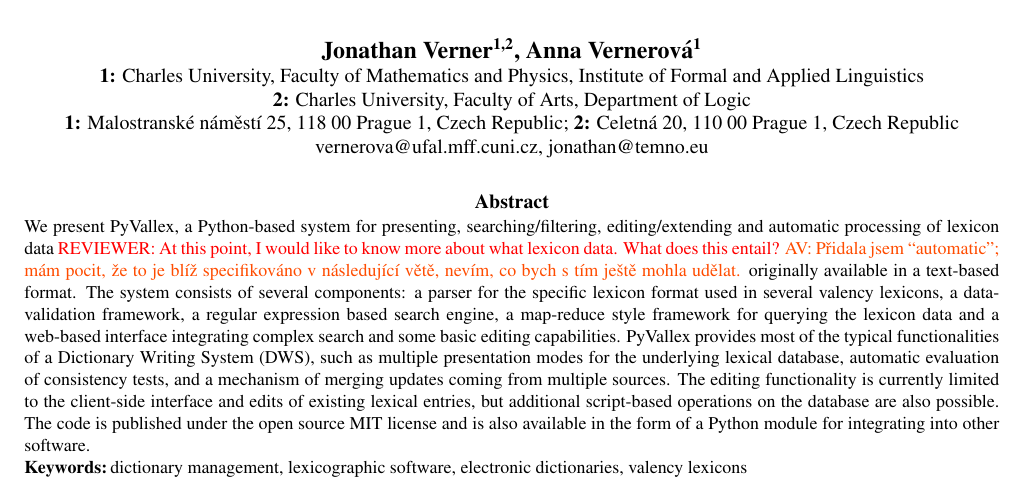
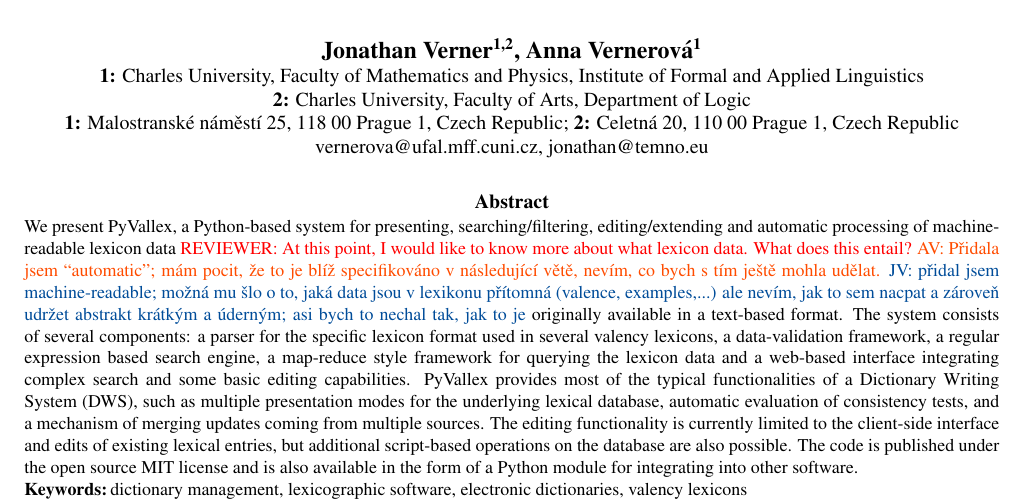
Before and after one commit to jonathanverner/paper-PyVallex, a LaTeX document (main.tex): part of page 1 of 8, cut so that both start at the same text. Compiled offline with pdfLaTeX.

Commit message:
Abstract vallex data clarification

```diff
--- a/main.tex
+++ b/main.tex
@@ -119,9 +119,11 @@
 
 \abstract{
 We present PyVallex, a Python-based system for presenting, searching/filtering, editing/extending and automatic processing
-of lexicon data
+of machine-readable lexicon data
 \rrr{At this point, I would like to know more about what lexicon data. What does this entail?}
 \av{Přidala jsem ``automatic''; mám pocit, že to je blíž specifikováno v následující větě, nevím, co bych s tím ještě mohla udělat.}
+\jv{přidal jsem machine-readable; možná mu šlo o to, jaká data jsou v lexikonu přítomná (valence, examples,...) ale
+nevím, jak to sem nacpat a zároveň udržet abstrakt krátkým a úderným; asi bych to nechal tak, jak to je}
 originally available in a text-based format. The system consists of several components:
 a parser for the specific lexicon format used in several valency lexicons,
 a data-validation framework, a regular expression based search engine,
```
